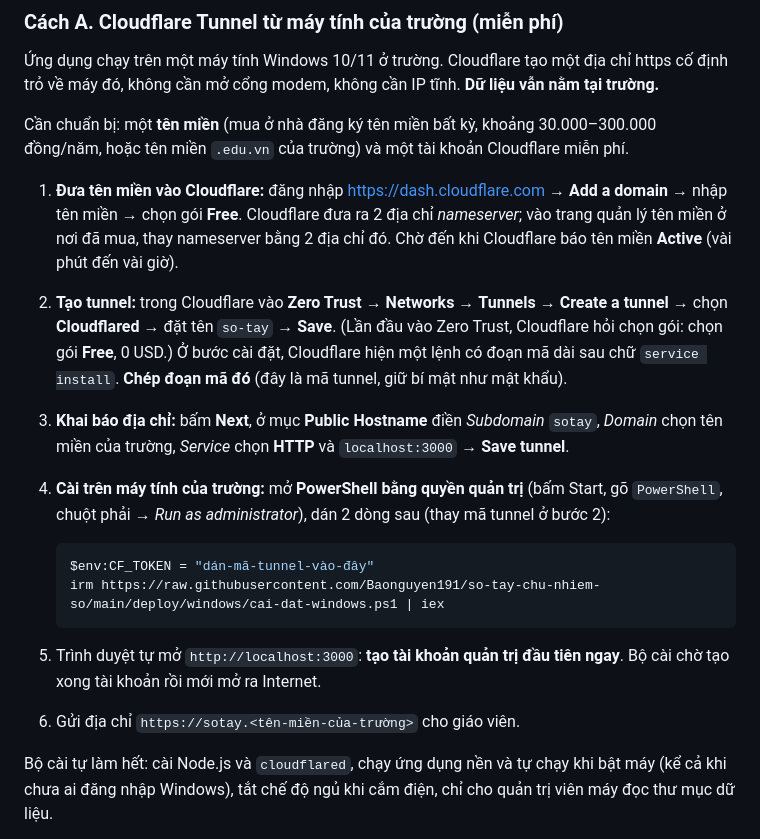
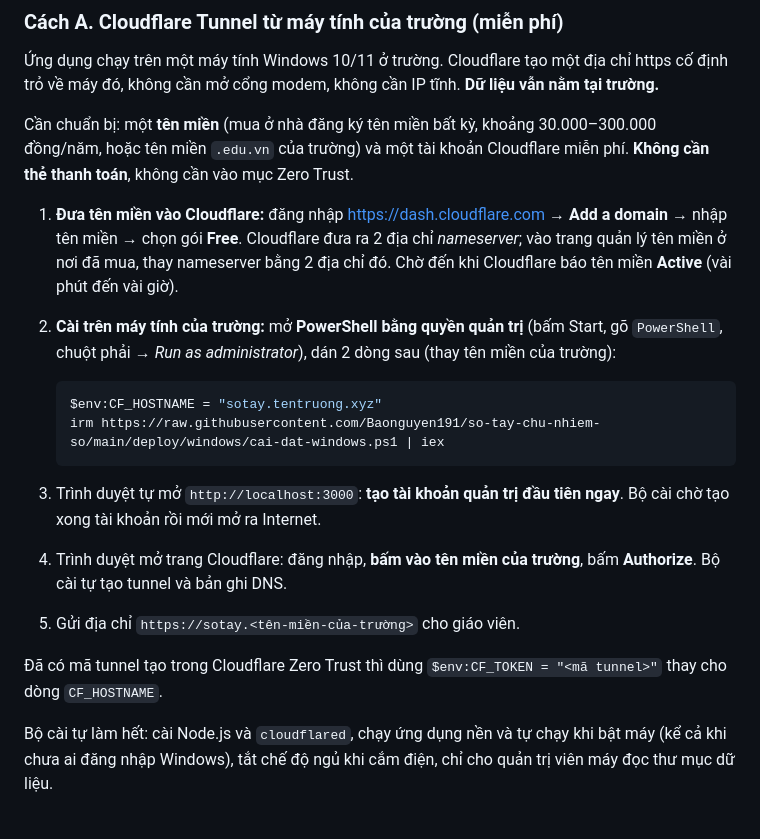
Before and after one commit to Baonguyen191/so-tay-chu-nhiem-so, a Markdown page: README.md, the part around the change. GitHub-like rendering.

Commit message:
docs: README steps for the no-card Cloudflare Tunnel install
Co-Authored-By: Claude Opus 5.5 <noreply@anthropic.com>

````diff
--- a/README.md
+++ b/README.md
@@ -256,20 +256,21 @@ Lệnh này tạo lớp 3A với 20 học sinh mẫu, khoảng một tháng đi
 
 Ứng dụng chạy trên một máy tính Windows 10/11 ở trường. Cloudflare tạo một địa chỉ https cố định trỏ về máy đó, không cần mở cổng modem, không cần IP tĩnh. **Dữ liệu vẫn nằm tại trường.**
 
-Cần chuẩn bị: một **tên miền** (mua ở nhà đăng ký tên miền bất kỳ, khoảng 30.000–300.000 đồng/năm, hoặc tên miền `.edu.vn` của trường) và một tài khoản Cloudflare miễn phí.
+Cần chuẩn bị: một **tên miền** (mua ở nhà đăng ký tên miền bất kỳ, khoảng 30.000–300.000 đồng/năm, hoặc tên miền `.edu.vn` của trường) và một tài khoản Cloudflare miễn phí. **Không cần thẻ thanh toán**, không cần vào mục Zero Trust.
 
 1. **Đưa tên miền vào Cloudflare:** đăng nhập https://dash.cloudflare.com → **Add a domain** → nhập tên miền → chọn gói **Free**. Cloudflare đưa ra 2 địa chỉ *nameserver*; vào trang quản lý tên miền ở nơi đã mua, thay nameserver bằng 2 địa chỉ đó. Chờ đến khi Cloudflare báo tên miền **Active** (vài phút đến vài giờ).
-2. **Tạo tunnel:** trong Cloudflare vào **Zero Trust** → **Networks** → **Tunnels** → **Create a tunnel** → chọn **Cloudflared** → đặt tên `so-tay` → **Save**. (Lần đầu vào Zero Trust, Cloudflare hỏi chọn gói: chọn gói **Free**, 0 USD.) Ở bước cài đặt, Cloudflare hiện một lệnh có đoạn mã dài sau chữ `service install`. **Chép đoạn mã đó** (đây là mã tunnel, giữ bí mật như mật khẩu).
-3. **Khai báo địa chỉ:** bấm **Next**, ở mục **Public Hostname** điền *Subdomain* `sotay`, *Domain* chọn tên miền của trường, *Service* chọn **HTTP** và `localhost:3000` → **Save tunnel**.
-4. **Cài trên máy tính của trường:** mở **PowerShell bằng quyền quản trị** (bấm Start, gõ `PowerShell`, chuột phải → *Run as administrator*), dán 2 dòng sau (thay mã tunnel ở bước 2):
+2. **Cài trên máy tính của trường:** mở **PowerShell bằng quyền quản trị** (bấm Start, gõ `PowerShell`, chuột phải → *Run as administrator*), dán 2 dòng sau (thay tên miền của trường):
 
    ```powershell
-   $env:CF_TOKEN = "dán-mã-tunnel-vào-đây"
+   $env:CF_HOSTNAME = "sotay.tentruong.xyz"
    irm https://raw.githubusercontent.com/Baonguyen191/so-tay-chu-nhiem-so/main/deploy/windows/cai-dat-windows.ps1 | iex
    ```
 
-5. Trình duyệt tự mở `http://localhost:3000`: **tạo tài khoản quản trị đầu tiên ngay**. Bộ cài chờ tạo xong tài khoản rồi mới mở ra Internet.
-6. Gửi địa chỉ `https://sotay.<tên-miền-của-trường>` cho giáo viên.
+3. Trình duyệt tự mở `http://localhost:3000`: **tạo tài khoản quản trị đầu tiên ngay**. Bộ cài chờ tạo xong tài khoản rồi mới mở ra Internet.
+4. Trình duyệt mở trang Cloudflare: đăng nhập, **bấm vào tên miền của trường**, bấm **Authorize**. Bộ cài tự tạo tunnel và bản ghi DNS.
+5. Gửi địa chỉ `https://sotay.<tên-miền-của-trường>` cho giáo viên.
+
+Đã có mã tunnel tạo trong Cloudflare Zero Trust thì dùng `$env:CF_TOKEN = "<mã tunnel>"` thay cho dòng `CF_HOSTNAME`.
 
 Bộ cài tự làm hết: cài Node.js và `cloudflared`, chạy ứng dụng nền và tự chạy khi bật máy (kể cả khi chưa ai đăng nhập Windows), tắt chế độ ngủ khi cắm điện, chỉ cho quản trị viên máy đọc thư mục dữ liệu.
 
````
